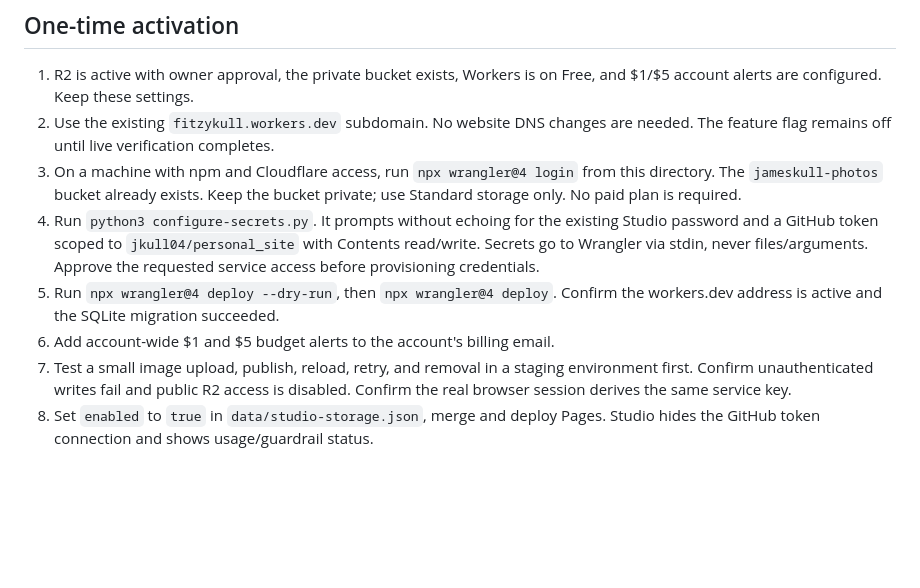
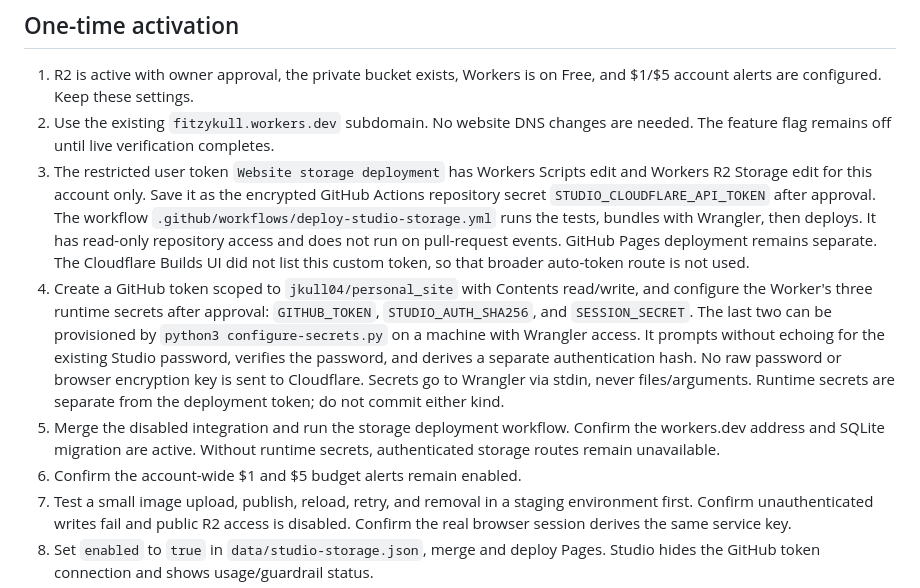
Before and after one commit to jkull04/personal_site, a Markdown page: backend/storage/README.md, the part around the change. GitHub-like rendering; blank space fills up the shorter version.

Commit message:
Document restricted Actions deployment and remaining credential setup

```diff
--- a/backend/storage/README.md
+++ b/backend/storage/README.md
@@ -64,15 +64,27 @@ browser/edge cached copies can persist, as with any public photo.
    Free, and $1/$5 account alerts are configured. Keep these settings.
 2. Use the existing `fitzykull.workers.dev` subdomain. No website DNS changes
    are needed. The feature flag remains off until live verification completes.
-3. On a machine with npm and Cloudflare access, run `npx wrangler@4 login` from this directory. The `jameskull-photos` bucket already exists.
-   Keep the bucket private; use Standard storage only. No paid plan is required.
-4. Run `python3 configure-secrets.py`. It prompts without echoing for the existing
-   Studio password and a GitHub token scoped to `jkull04/personal_site` with
-   Contents read/write. Secrets go to Wrangler via stdin, never files/arguments.
-   Approve the requested service access before provisioning credentials.
-5. Run `npx wrangler@4 deploy --dry-run`, then `npx wrangler@4 deploy`.
-   Confirm the workers.dev address is active and the SQLite migration succeeded.
-6. Add account-wide $1 and $5 budget alerts to the account's billing email.
+3. The restricted user token `Website storage deployment` has Workers Scripts
+   edit and Workers R2 Storage edit for this account only. Save it as the
+   encrypted GitHub Actions repository secret `STUDIO_CLOUDFLARE_API_TOKEN`
+   after approval. The workflow `.github/workflows/deploy-studio-storage.yml`
+   runs the tests, bundles with Wrangler, then deploys. It has read-only
+   repository access and does not run on pull-request events. GitHub Pages
+   deployment remains separate. The Cloudflare Builds UI did not list this
+   custom token, so that broader auto-token route is not used.
+4. Create a GitHub token scoped to `jkull04/personal_site` with Contents
+   read/write, and configure the Worker's three runtime secrets after approval:
+   `GITHUB_TOKEN`, `STUDIO_AUTH_SHA256`, and `SESSION_SECRET`. The last two can
+   be provisioned by `python3 configure-secrets.py` on a machine with Wrangler
+   access. It prompts without echoing for the existing Studio password,
+   verifies the password, and derives a separate authentication hash. No raw
+   password or browser encryption key is sent to Cloudflare. Secrets go to
+   Wrangler via stdin, never files/arguments. Runtime secrets are separate
+   from the deployment token; do not commit either kind.
+5. Merge the disabled integration and run the storage deployment workflow.
+   Confirm the workers.dev address and SQLite migration are active. Without
+   runtime secrets, authenticated storage routes remain unavailable.
+6. Confirm the account-wide $1 and $5 budget alerts remain enabled.
 7. Test a small image upload, publish, reload, retry, and removal in a staging
    environment first. Confirm unauthenticated writes fail and public R2 access
    is disabled. Confirm the real browser session derives the same service key.
```
